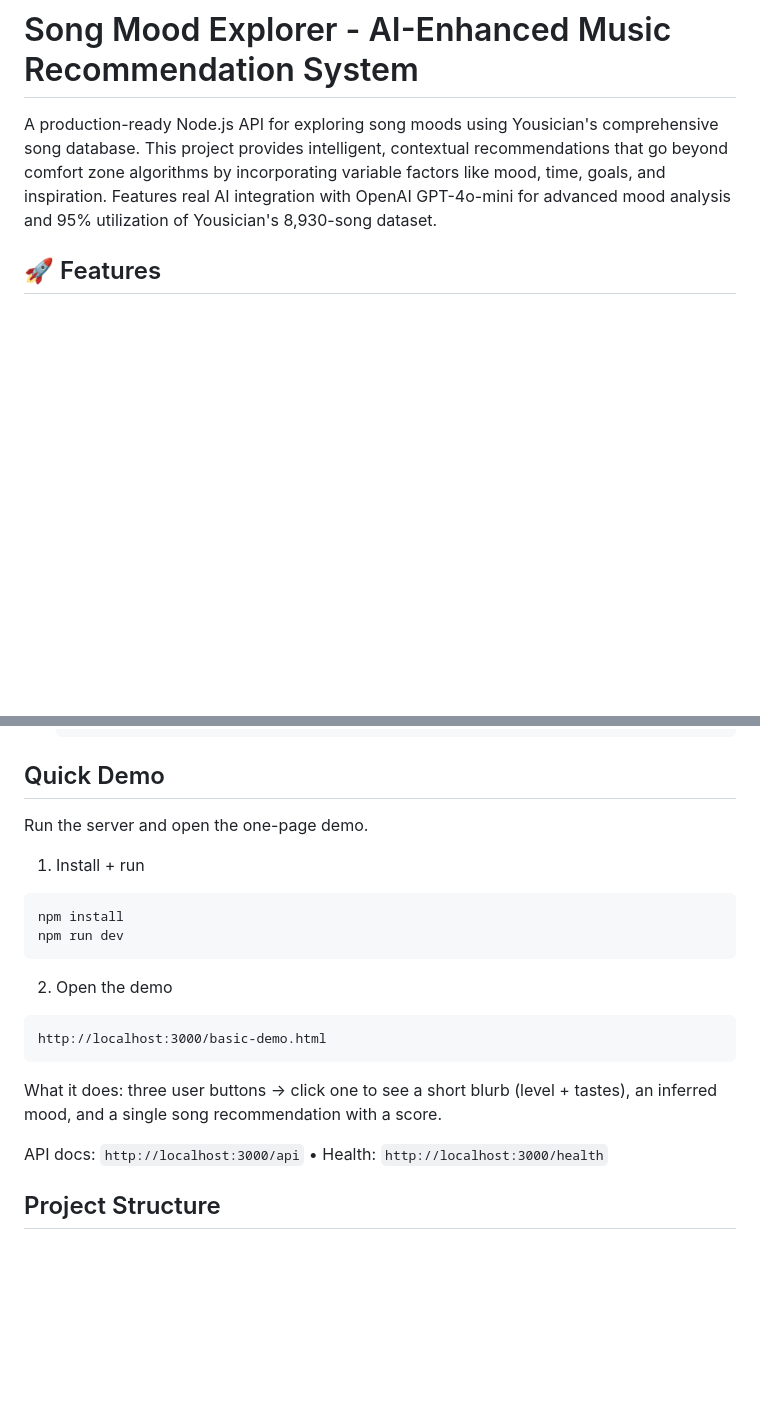
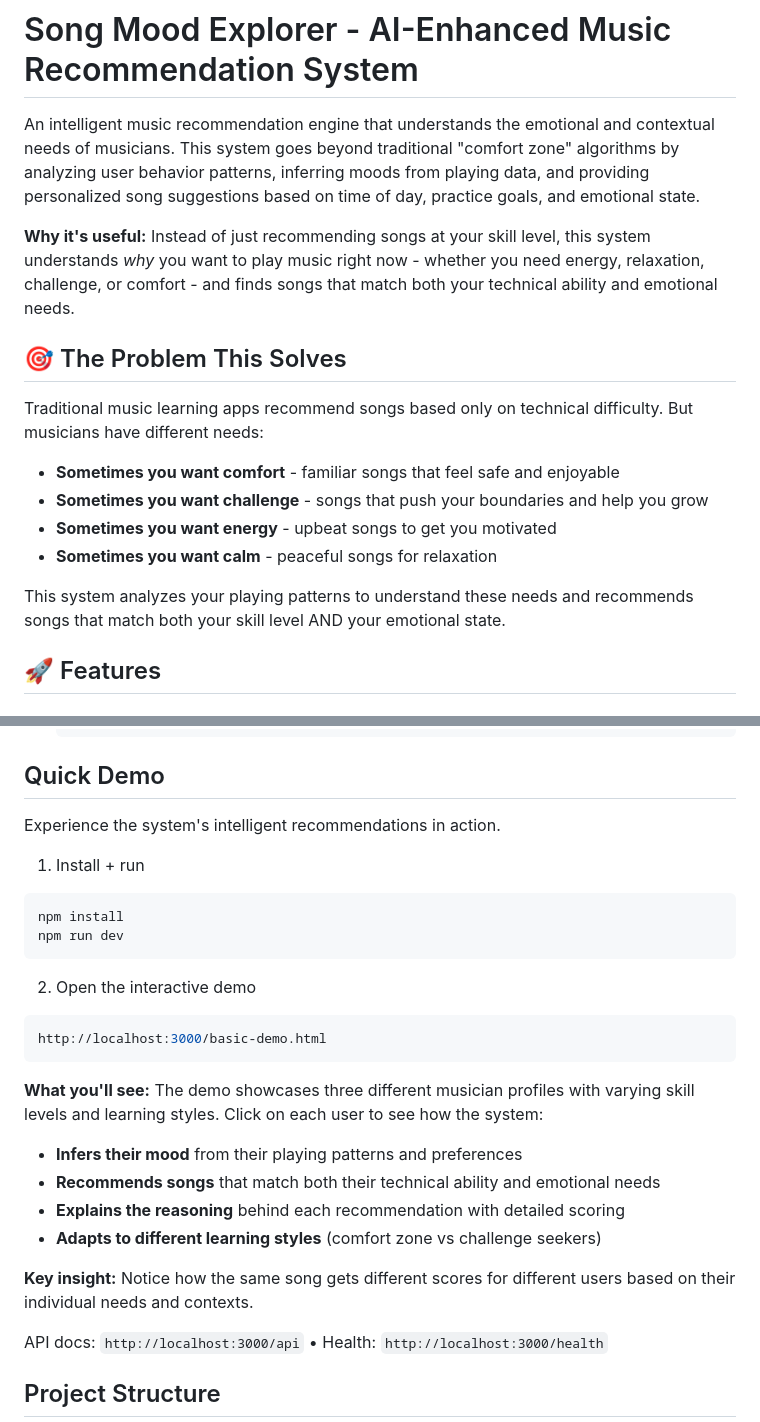
Before and after one commit to YSContentGuy/song-mood-explorer-hackday, a Markdown page: README.md, 2 parts joined by grey strips. GitHub-like rendering; blank space fills up the shorter version.

Commit message:
docs: Improve README to focus on system capabilities and value proposition
- Enhanced description to emphasize emotional and contextual music recommendations
- Added 'The Problem This Solves' section explaining why this approach is better than traditional difficulty-based recommendations
- Updated demo section to focus on system capabilities rather than specific user profiles
- Clarified the core value: matching both technical ability AND emotional needs
- Made the README more accessible to understand what the system does and why it's useful

````diff
--- a/README.md
+++ b/README.md
@@ -1,6 +1,18 @@
 # Song Mood Explorer - AI-Enhanced Music Recommendation System
 
-A production-ready Node.js API for exploring song moods using Yousician's comprehensive song database. This project provides intelligent, contextual recommendations that go beyond comfort zone algorithms by incorporating variable factors like mood, time, goals, and inspiration. Features real AI integration with OpenAI GPT-4o-mini for advanced mood analysis and 95% utilization of Yousician's 8,930-song dataset.
+An intelligent music recommendation engine that understands the emotional and contextual needs of musicians. This system goes beyond traditional "comfort zone" algorithms by analyzing user behavior patterns, inferring moods from playing data, and providing personalized song suggestions based on time of day, practice goals, and emotional state.
+
+**Why it's useful:** Instead of just recommending songs at your skill level, this system understands *why* you want to play music right now - whether you need energy, relaxation, challenge, or comfort - and finds songs that match both your technical ability and emotional needs.
+
+## 🎯 The Problem This Solves
+
+Traditional music learning apps recommend songs based only on technical difficulty. But musicians have different needs:
+- **Sometimes you want comfort** - familiar songs that feel safe and enjoyable
+- **Sometimes you want challenge** - songs that push your boundaries and help you grow
+- **Sometimes you want energy** - upbeat songs to get you motivated
+- **Sometimes you want calm** - peaceful songs for relaxation
+
+This system analyzes your playing patterns to understand these needs and recommends songs that match both your skill level AND your emotional state.
 
 ## 🚀 Features
 
@@ -74,19 +86,26 @@ A production-ready Node.js API for exploring song moods using Yousician's compre
 
 ## Quick Demo
 
-Run the server and open the one-page demo.
+Experience the system's intelligent recommendations in action.
 
 1) Install + run
-```
+```bash
 npm install
 npm run dev
 ```
 
-2) Open the demo
-```
+2) Open the interactive demo
+```bash
 http://localhost:3000/basic-demo.html
 ```
-What it does: three user buttons → click one to see a short blurb (level + tastes), an inferred mood, and a single song recommendation with a score.
+
+**What you'll see:** The demo showcases three different musician profiles with varying skill levels and learning styles. Click on each user to see how the system:
+- **Infers their mood** from their playing patterns and preferences
+- **Recommends songs** that match both their technical ability and emotional needs
+- **Explains the reasoning** behind each recommendation with detailed scoring
+- **Adapts to different learning styles** (comfort zone vs challenge seekers)
+
+**Key insight:** Notice how the same song gets different scores for different users based on their individual needs and contexts.
 
 API docs: `http://localhost:3000/api`  •  Health: `http://localhost:3000/health`
 
````
